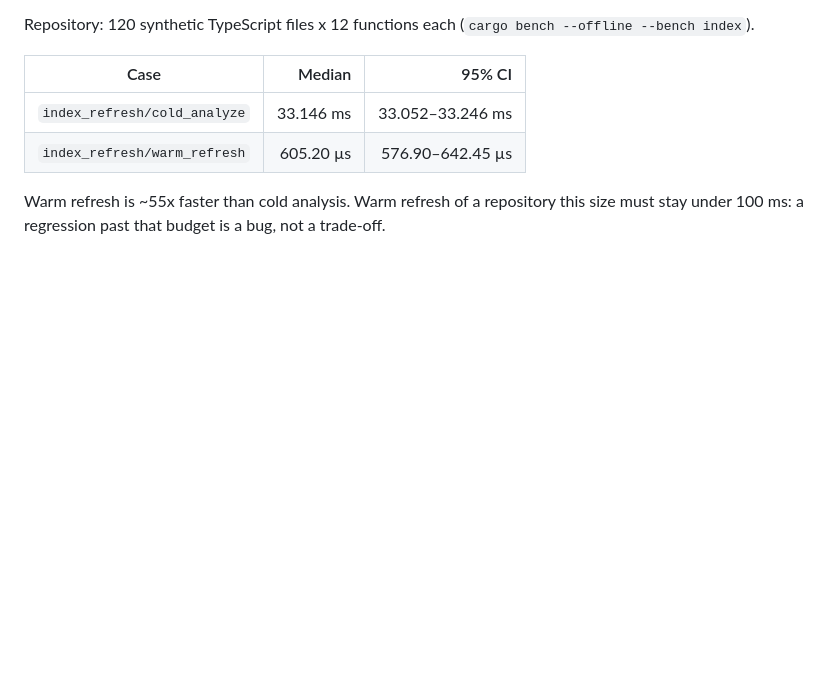
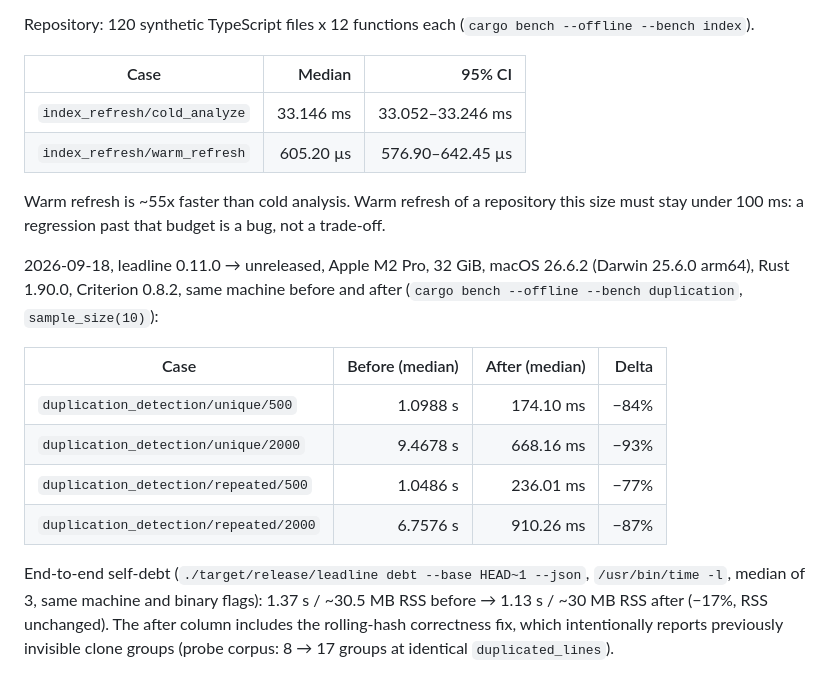
Before and after one commit to jbt95/leadline, a Markdown page: docs/performance-methodology.md, the part around the change. GitHub-like rendering; blank space fills up the shorter version.

Commit message:
docs: record duplication and debt benchmark evidence

```diff
--- a/docs/performance-methodology.md
+++ b/docs/performance-methodology.md
@@ -84,3 +84,14 @@ Repository: 120 synthetic TypeScript files x 12 functions each (`cargo bench --o
 | `index_refresh/warm_refresh` | 605.20 µs | 576.90–642.45 µs |
 
 Warm refresh is ~55x faster than cold analysis. Warm refresh of a repository this size must stay under 100 ms: a regression past that budget is a bug, not a trade-off.
+
+2026-09-18, leadline 0.11.0 → unreleased, Apple M2 Pro, 32 GiB, macOS 26.6.2 (Darwin 25.6.0 arm64), Rust 1.90.0, Criterion 0.8.2, same machine before and after (`cargo bench --offline --bench duplication`, `sample_size(10)`):
+
+| Case | Before (median) | After (median) | Delta |
+| --- | ---: | ---: | ---: |
+| `duplication_detection/unique/500` | 1.0988 s | 174.10 ms | −84% |
+| `duplication_detection/unique/2000` | 9.4678 s | 668.16 ms | −93% |
+| `duplication_detection/repeated/500` | 1.0486 s | 236.01 ms | −77% |
+| `duplication_detection/repeated/2000` | 6.7576 s | 910.26 ms | −87% |
+
+End-to-end self-debt (`./target/release/leadline debt --base HEAD~1 --json`, `/usr/bin/time -l`, median of 3, same machine and binary flags): 1.37 s / ~30.5 MB RSS before → 1.13 s / ~30 MB RSS after (−17%, RSS unchanged). The after column includes the rolling-hash correctness fix, which intentionally reports previously invisible clone groups (probe corpus: 8 → 17 groups at identical `duplicated_lines`).
```
